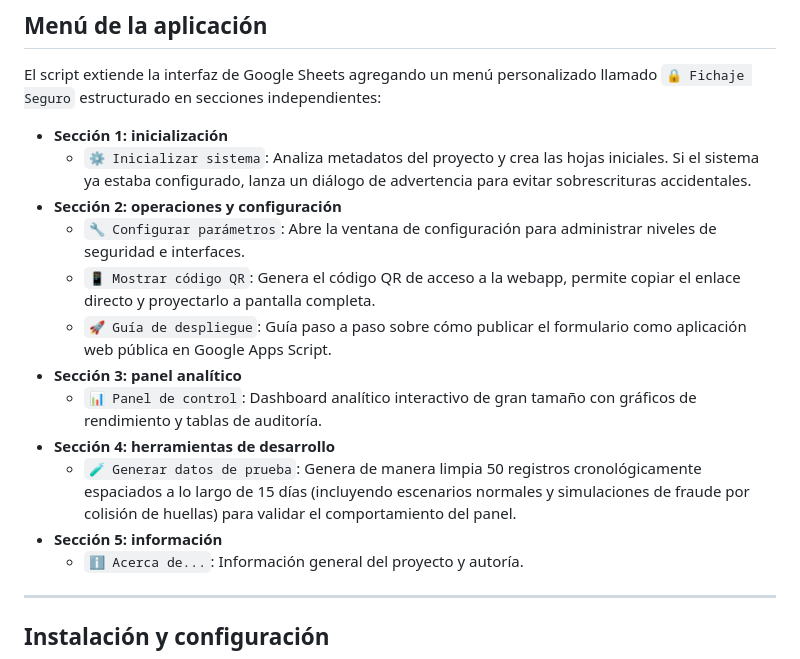
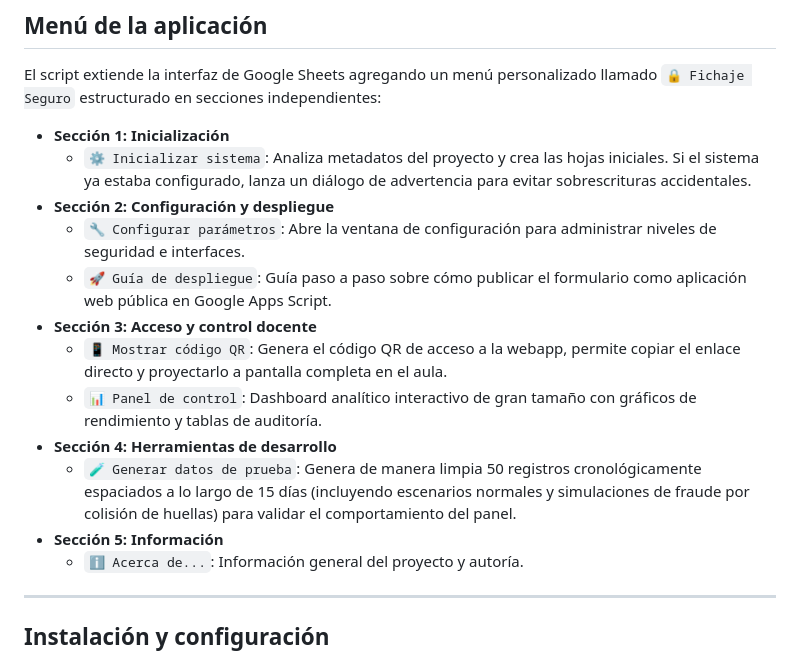
Before and after one commit to pfelipm/fichaje-seguro, a Markdown page: README.md, the part around the change. Drawn GitHub-style.

Commit message:
Corregir agrupacion del menu en el documento README

```diff
--- a/README.md
+++ b/README.md
@@ -81,17 +81,17 @@ Para simplificar la puesta en marcha sin requerir que el docente configure manua
 
 El script extiende la interfaz de Google Sheets agregando un menú personalizado llamado `🔒 Fichaje Seguro` estructurado en secciones independientes:
 
-- **Sección 1: inicialización**
+- **Sección 1: Inicialización**
   - `⚙️ Inicializar sistema`: Analiza metadatos del proyecto y crea las hojas iniciales. Si el sistema ya estaba configurado, lanza un diálogo de advertencia para evitar sobrescrituras accidentales.
-- **Sección 2: operaciones y configuración**
+- **Sección 2: Configuración y despliegue**
   - `🔧 Configurar parámetros`: Abre la ventana de configuración para administrar niveles de seguridad e interfaces.
-  - `📱 Mostrar código QR`: Genera el código QR de acceso a la webapp, permite copiar el enlace directo y proyectarlo a pantalla completa.
   - `🚀 Guía de despliegue`: Guía paso a paso sobre cómo publicar el formulario como aplicación web pública en Google Apps Script.
-- **Sección 3: panel analítico**
+- **Sección 3: Acceso y control docente**
+  - `📱 Mostrar código QR`: Genera el código QR de acceso a la webapp, permite copiar el enlace directo y proyectarlo a pantalla completa en el aula.
   - `📊 Panel de control`: Dashboard analítico interactivo de gran tamaño con gráficos de rendimiento y tablas de auditoría.
-- **Sección 4: herramientas de desarrollo**
+- **Sección 4: Herramientas de desarrollo**
   - `🧪 Generar datos de prueba`: Genera de manera limpia 50 registros cronológicamente espaciados a lo largo de 15 días (incluyendo escenarios normales y simulaciones de fraude por colisión de huellas) para validar el comportamiento del panel.
-- **Sección 5: información**
+- **Sección 5: Información**
   - `ℹ️ Acerca de...`: Información general del proyecto y autoría.
 
 ---
```
